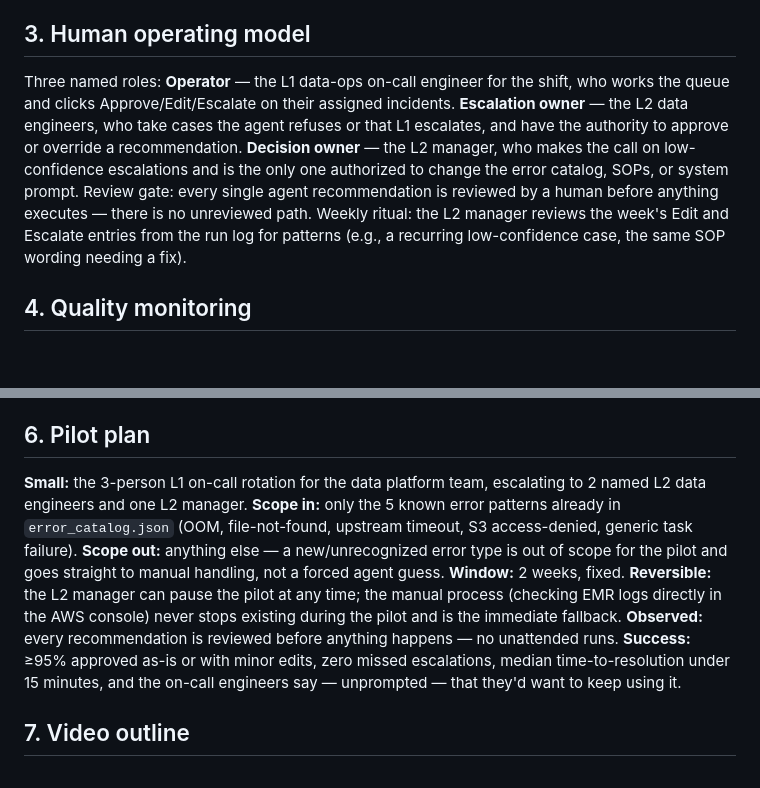
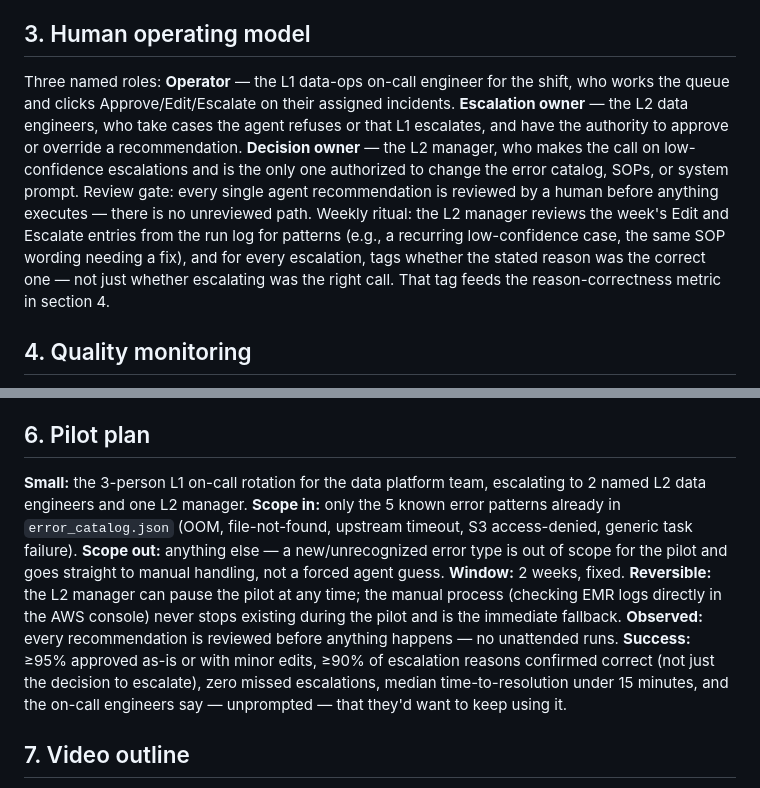
Before and after one commit to rishiudgirkar-a11y/pipeline-incident-resolver, a Markdown page: DEPLOY_PRD_ANSWERS.md, 2 parts joined by grey strips. Rendered like a GitHub page; blank space fills up the shorter version.

```diff
--- a/DEPLOY_PRD_ANSWERS.md
+++ b/DEPLOY_PRD_ANSWERS.md
@@ -13,7 +13,7 @@ The agent receives: the incident record (incident number, DAG name, pipeline, ti
 
 ## 3. Human operating model
 
-Three named roles: **Operator** — the L1 data-ops on-call engineer for the shift, who works the queue and clicks Approve/Edit/Escalate on their assigned incidents. **Escalation owner** — the L2 data engineers, who take cases the agent refuses or that L1 escalates, and have the authority to approve or override a recommendation. **Decision owner** — the L2 manager, who makes the call on low-confidence escalations and is the only one authorized to change the error catalog, SOPs, or system prompt. Review gate: every single agent recommendation is reviewed by a human before anything executes — there is no unreviewed path. Weekly ritual: the L2 manager reviews the week's Edit and Escalate entries from the run log for patterns (e.g., a recurring low-confidence case, the same SOP wording needing a fix).
+Three named roles: **Operator** — the L1 data-ops on-call engineer for the shift, who works the queue and clicks Approve/Edit/Escalate on their assigned incidents. **Escalation owner** — the L2 data engineers, who take cases the agent refuses or that L1 escalates, and have the authority to approve or override a recommendation. **Decision owner** — the L2 manager, who makes the call on low-confidence escalations and is the only one authorized to change the error catalog, SOPs, or system prompt. Review gate: every single agent recommendation is reviewed by a human before anything executes — there is no unreviewed path. Weekly ritual: the L2 manager reviews the week's Edit and Escalate entries from the run log for patterns (e.g., a recurring low-confidence case, the same SOP wording needing a fix), and for every escalation, tags whether the stated reason was the correct one — not just whether escalating was the right call. That tag feeds the reason-correctness metric in section 4.
 
 ## 4. Quality monitoring
 
@@ -25,7 +25,7 @@ Three named roles: **Operator** — the L1 data-ops on-call engineer for the shi
 
 ## 6. Pilot plan
 
-**Small:** the 3-person L1 on-call rotation for the data platform team, escalating to 2 named L2 data engineers and one L2 manager. **Scope in:** only the 5 known error patterns already in `error_catalog.json` (OOM, file-not-found, upstream timeout, S3 access-denied, generic task failure). **Scope out:** anything else — a new/unrecognized error type is out of scope for the pilot and goes straight to manual handling, not a forced agent guess. **Window:** 2 weeks, fixed. **Reversible:** the L2 manager can pause the pilot at any time; the manual process (checking EMR logs directly in the AWS console) never stops existing during the pilot and is the immediate fallback. **Observed:** every recommendation is reviewed before anything happens — no unattended runs. **Success:** ≥95% approved as-is or with minor edits, zero missed escalations, median time-to-resolution under 15 minutes, and the on-call engineers say — unprompted — that they'd want to keep using it.
+**Small:** the 3-person L1 on-call rotation for the data platform team, escalating to 2 named L2 data engineers and one L2 manager. **Scope in:** only the 5 known error patterns already in `error_catalog.json` (OOM, file-not-found, upstream timeout, S3 access-denied, generic task failure). **Scope out:** anything else — a new/unrecognized error type is out of scope for the pilot and goes straight to manual handling, not a forced agent guess. **Window:** 2 weeks, fixed. **Reversible:** the L2 manager can pause the pilot at any time; the manual process (checking EMR logs directly in the AWS console) never stops existing during the pilot and is the immediate fallback. **Observed:** every recommendation is reviewed before anything happens — no unattended runs. **Success:** ≥95% approved as-is or with minor edits, ≥90% of escalation reasons confirmed correct (not just the decision to escalate), zero missed escalations, median time-to-resolution under 15 minutes, and the on-call engineers say — unprompted — that they'd want to keep using it.
 
 ## 7. Video outline
 
```
Also changed, not shown: other parts of DEPLOY_PRD_ANSWERS.md (+1 -1 lines), DEVELOP_PRD_ANSWERS.md (+13 -8 lines).
